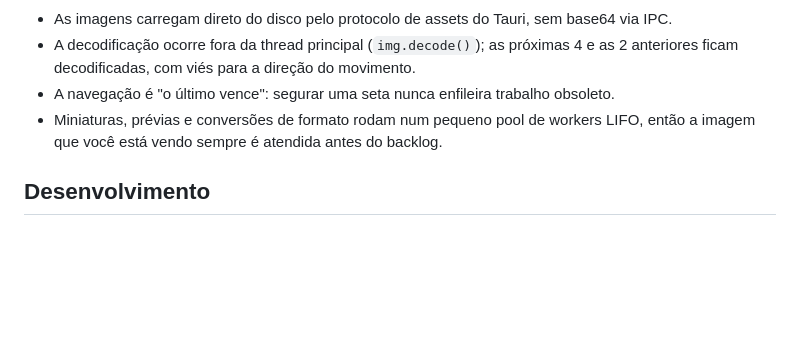
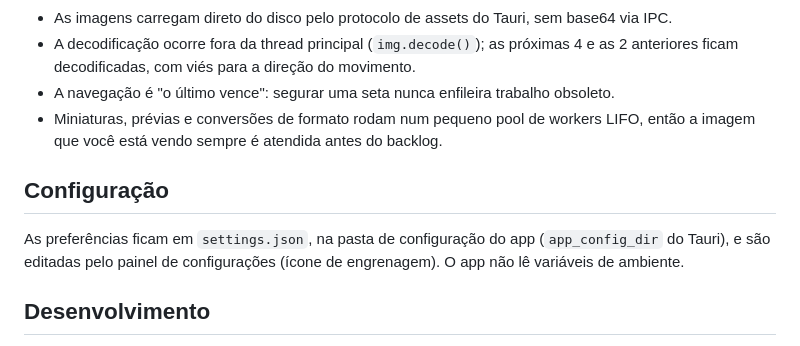
Before and after one commit to juninmd/vislo, a Markdown page: README.md, the part around one of its changes. Rendered like a GitHub page; blank space fills up the shorter version.

```diff
--- a/README.md
+++ b/README.md
@@ -225,6 +232,11 @@ O `.github/workflows/release.yml` transforma cada push em `main` numa release, s
 * Miniaturas, prévias e conversões de formato rodam num pequeno pool de workers LIFO, então a imagem que você está
   vendo sempre é atendida antes do backlog.
 
+## Configuração
+
+As preferências ficam em `settings.json`, na pasta de configuração do app (`app_config_dir` do Tauri), e são editadas
+pelo painel de configurações (ícone de engrenagem). O app não lê variáveis de ambiente.
+
 ## Desenvolvimento
 
 Requer Node 20+ (o CI usa Node 22), Rust stable e os
```
Also changed, not shown: other parts of README.md (+30 -8 lines).
